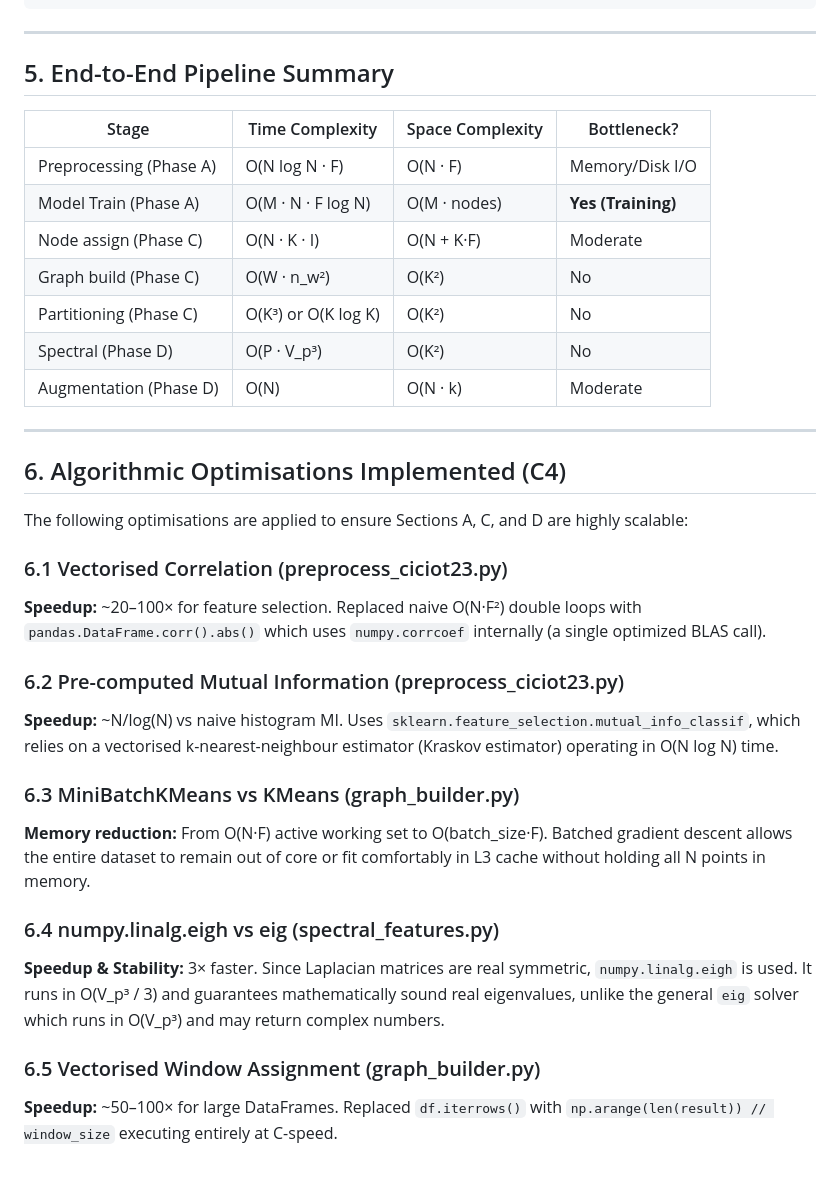
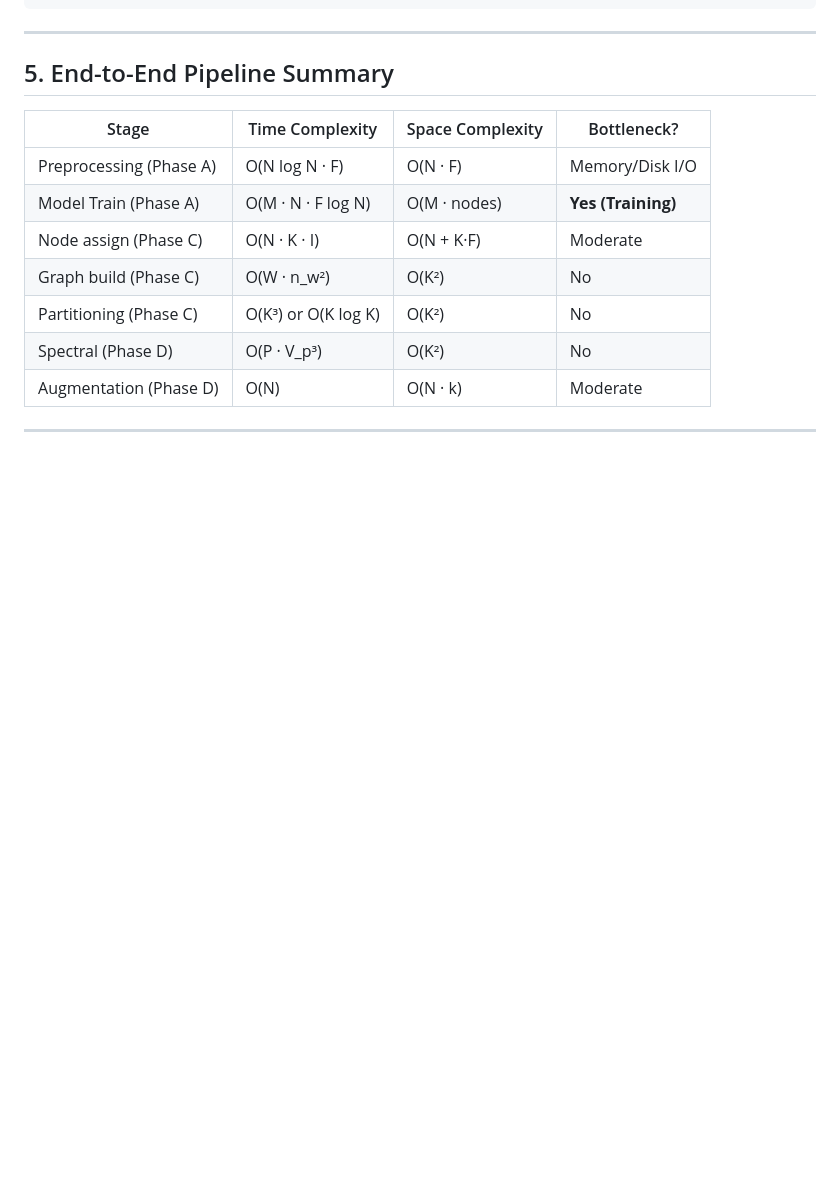
Before and after one commit to SuhasRaghavendra/Decentralized-IOT-Botnet-Detection, a Markdown page: complexity_report.md, the part around one of its changes. Drawn GitHub-style; blank space fills up the shorter version.

Commit message:
complexity report

```diff
--- a/complexity_report.md
+++ b/complexity_report.md
@@ -174,27 +174,3 @@ S = O(N · k_spectral)   — k_spectral = 2·top_k + 2 new columns
 | Augmentation (Phase D)| O(N) | O(N · k) | Moderate |
 
 ---
-
-## 6. Algorithmic Optimisations Implemented (C4)
-
-The following optimisations are applied to ensure Sections A, C, and D are highly scalable:
-
-### 6.1 Vectorised Correlation (preprocess_ciciot23.py)
-**Speedup:** ~20–100× for feature selection.
-Replaced naive O(N·F²) double loops with `pandas.DataFrame.corr().abs()` which uses `numpy.corrcoef` internally (a single optimized BLAS call).
-
-### 6.2 Pre-computed Mutual Information (preprocess_ciciot23.py)
-**Speedup:** ~N/log(N) vs naive histogram MI.
-Uses `sklearn.feature_selection.mutual_info_classif`, which relies on a vectorised k-nearest-neighbour estimator (Kraskov estimator) operating in O(N log N) time.
-
-### 6.3 MiniBatchKMeans vs KMeans (graph_builder.py)
-**Memory reduction:** From O(N·F) active working set to O(batch_size·F).
-Batched gradient descent allows the entire dataset to remain out of core or fit comfortably in L3 cache without holding all N points in memory.
-
-### 6.4 numpy.linalg.eigh vs eig (spectral_features.py)
-**Speedup & Stability:** 3× faster.
-Since Laplacian matrices are real symmetric, `numpy.linalg.eigh` is used. It runs in O(V_p³ / 3) and guarantees mathematically sound real eigenvalues, unlike the general `eig` solver which runs in O(V_p³) and may return complex numbers.
-
-### 6.5 Vectorised Window Assignment (graph_builder.py)
-**Speedup:** ~50–100× for large DataFrames.
-Replaced `df.iterrows()` with `np.arange(len(result)) // window_size` executing entirely at C-speed.
```
Also changed, not shown: other parts of complexity_report.md (+2 -2 lines).
